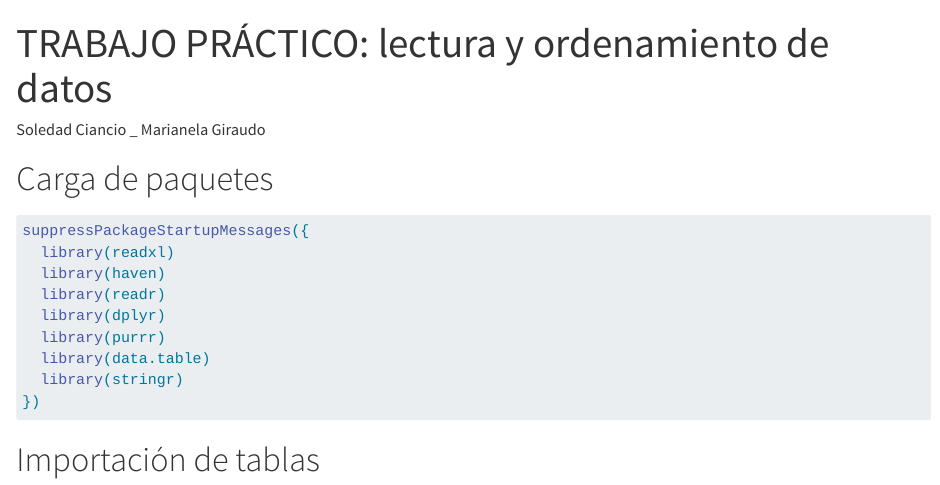
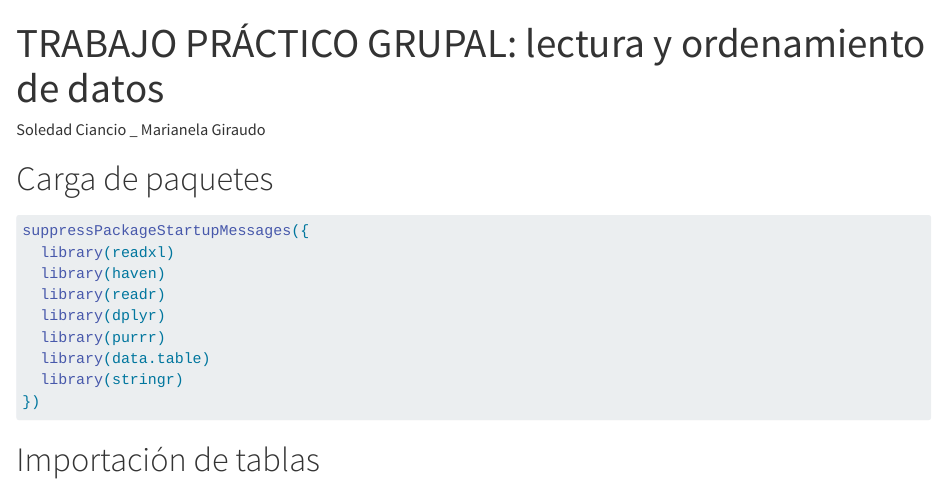
Before and after one commit to Marianela-Giraudo/Trabajo-pr-ctico-lectura-y-ordenamiento-de-datos, a Quarto document (Limpieza.qmd): the page in a window 1100 px wide, from its top. Rendered offline with R 4.5, knitr and Pandoc in place of Quarto, with nearby package versions; drawn as R Markdown's standard HTML page in place of the format the file asks for; some code elsewhere in the file could not run offline; long lines of code are wrapped.

```diff
--- a/Limpieza.qmd
+++ b/Limpieza.qmd
@@ -1,5 +1,5 @@
 ---
-title: "TRABAJO PRÁCTICO: lectura y ordenamiento de datos"
+title: "TRABAJO PRÁCTICO GRUPAL: lectura y ordenamiento de datos"
 format: gfm
 editor: source
 author: "Soledad Ciancio _ Marianela Giraudo"
```
